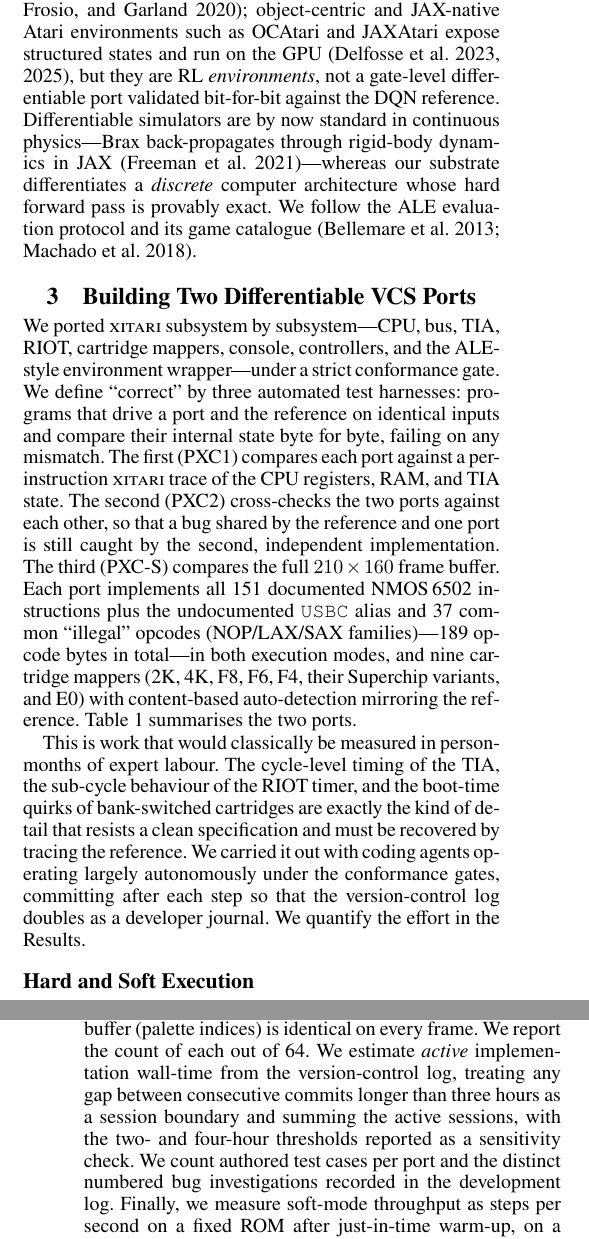
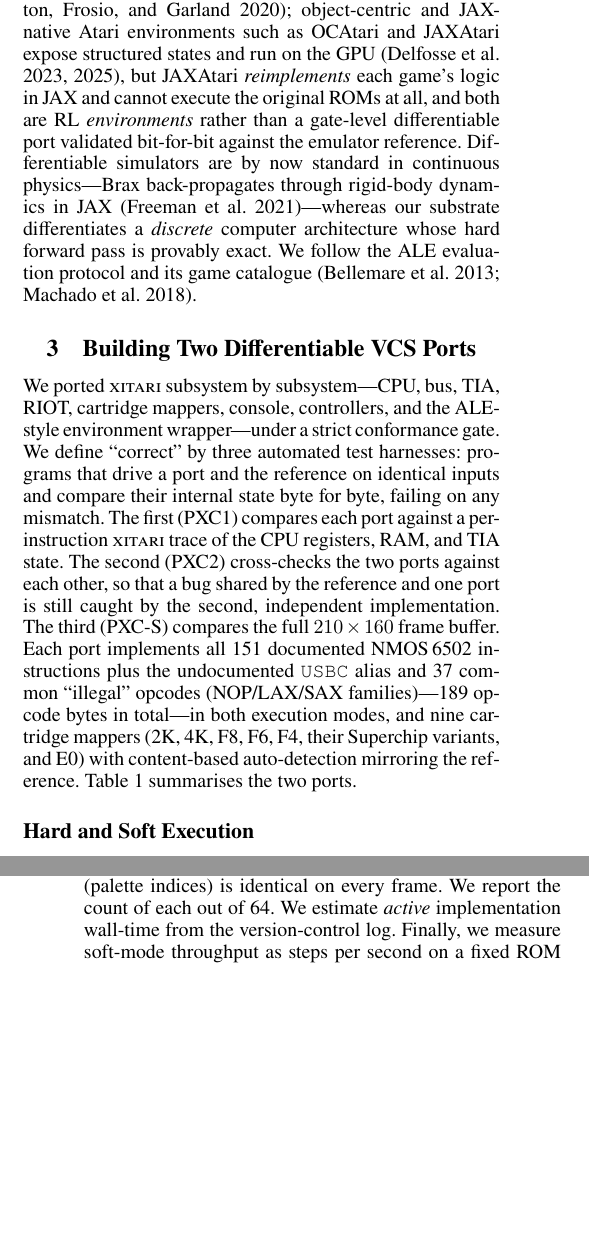
Before and after one commit to akmaier/UnderstandingVCS, a LaTeX paper (jutari_paper/paper/paper.tex): two parts of the columns of pages 3 and 6 of 9 before the commit and two parts of the columns of pages 3 and 6 of 8 after it, joined at a grey line, cut so that both start at the same text, the shorter picture padded with empty space. Compiled offline with pdfLaTeX.

Commit message:
Paper: apply author's main-paper edits + refresh code metrics
- JAXAtari clarification: it reimplements each game's logic in JAX and cannot
  execute the original ROMs; 'against the DQN reference' -> 'emulator reference'.
- Delete the 'person-months of expert labour' passage (impressive but adds no info).
- Delete the in-Methodology counting detail (kept in supplement); end sentence early.
- Delete 'Reaching full pixel exactness required porting xitari's TIA...' sentence.
- Refresh tab:ports + prose to current counts: source 8,630/10,111 (was 8,427/9,464),
  test lines 6,052/11,855, test cases ~1,183/803; totals ~18,700 source lines (was
  ~17,900), ~1,990 test cases (1,986) unchanged. Bug count: 'dozens' (the dev log
  records ~60 distinct numbered investigations; the precise '67' was not reproducible).

Co-Authored-By: Claude Opus 4.8 (1M context) <noreply@anthropic.com>

```diff
--- a/jutari_paper/paper/paper.tex
+++ b/jutari_paper/paper/paper.tex
@@ -270,9 +270,10 @@ environment. CuLE ports ALE to CUDA for massive-batch rollouts (up to
 ${\sim}155$M frames/h on a single GPU) but is neither bit-exact nor
 differentiable \citep{dalton2020cule}; object-centric and JAX-native Atari
 environments such as OCAtari and JAXAtari expose structured states and run on
-the GPU \citep{delfosse2023ocatari,delfosse2025jaxatari}, but they are RL
-\emph{environments}, not a gate-level differentiable port validated bit-for-bit
-against the DQN reference. Differentiable simulators are by now standard in
+the GPU \citep{delfosse2023ocatari,delfosse2025jaxatari}, but JAXAtari
+\emph{reimplements} each game's logic in JAX and cannot execute the original ROMs
+at all, and both are RL \emph{environments} rather than a gate-level
+differentiable port validated bit-for-bit against the emulator reference. Differentiable simulators are by now standard in
 continuous physics---Brax back-propagates through rigid-body dynamics in JAX
 \citep{freeman2021brax}---whereas our substrate differentiates a \emph{discrete}
 computer architecture whose hard forward pass is provably exact. We follow the
@@ -298,15 +299,6 @@ execution modes, and nine cartridge mappers (2K, 4K, F8, F6, F4, their
 Superchip variants, and E0) with content-based auto-detection mirroring
 the reference. Table~\ref{tab:ports} summarises the two ports.
 
-This is work that would classically be measured in person-months of expert
-labour. The cycle-level timing of the TIA, the sub-cycle behaviour of the
-RIOT timer, and the boot-time quirks of bank-switched cartridges are
-exactly the kind of detail that resists a clean specification and must be
-recovered by tracing the reference. We carried it out with coding agents
-operating largely autonomously under the conformance gates, committing
-after each step so that the version-control log doubles as a developer
-journal. We quantify the effort in the Results.
-
 \begin{table}[t]
 \centering
 \setlength{\tabcolsep}{4pt}
@@ -578,11 +570,8 @@ boot (60 no-op frames plus four resets) and then a fixed action stream. A game i
 \emph{RAM-exact} if its 128-byte RIOT RAM is identical to \textsc{xitari} on every
 frame, and \emph{pixel-exact} if its full $210\times160$ frame buffer (palette
 indices) is identical on every frame. We report the count of each out of 64. We
-estimate \emph{active} implementation wall-time from the version-control log,
-treating any gap between consecutive commits longer than three hours as a session
-boundary and summing the active sessions, with the two- and four-hour thresholds
-reported as a sensitivity check. We count authored test cases per port and the
-distinct numbered bug investigations recorded in the development log. Finally, we
+estimate \emph{active} implementation wall-time from the version-control log.
+Finally, we
 measure soft-mode throughput as steps per second on a fixed ROM after
 just-in-time warm-up, on a single Apple~M1~Max core (JAX CPU backend,
 Julia~1.12), reporting the median of repeated runs.
```
Also changed, not shown: jutari_paper/paper/paper.pdf, jutari_paper/paper/paper.tex (16 more changed lines).
